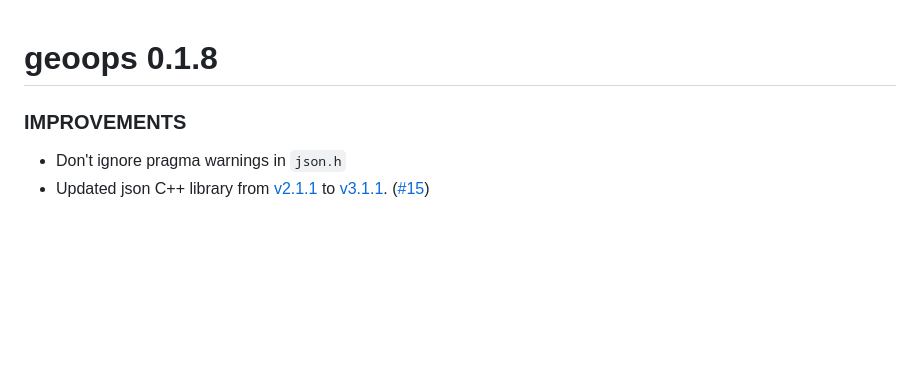
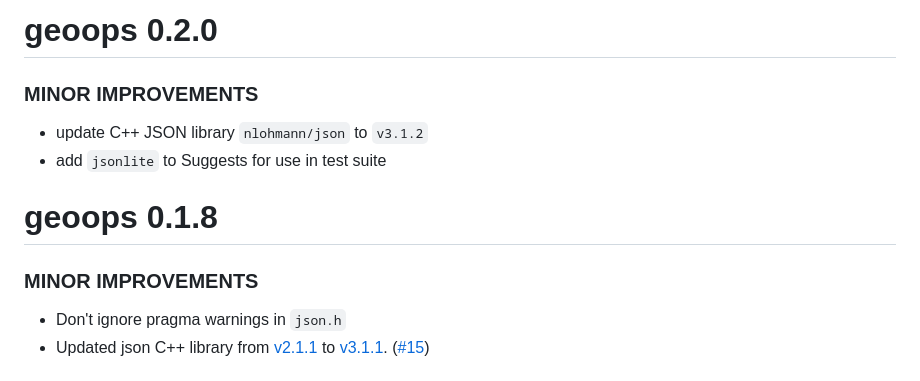
Before and after one commit to cran/geoops, a Markdown page: NEWS.md, the part around the change. Drawn GitHub-style; blank space fills up the shorter version.

```diff
--- a/NEWS.md
+++ b/NEWS.md
@@ -1,7 +1,16 @@
+geoops 0.2.0
+============
+
+### MINOR IMPROVEMENTS
+
+* update C++ JSON library `nlohmann/json` to `v3.1.2`
+* add `jsonlite` to Suggests for use in test suite
+
+
 geoops 0.1.8
 ============
 
-### IMPROVEMENTS
+### MINOR IMPROVEMENTS
 
 * Don't ignore pragma warnings in `json.h`
 * Updated json C++ library from [v2.1.1](https://github.com/nlohmann/json/releases/tag/v2.1.1) to [v3.1.1](https://github.com/nlohmann/json/releases/tag/v3.1.1). ([#15](https://github.com/ropensci/geoops/issues/15))
```
Also changed, not shown: README.md (+10 -8 lines), tools/img/unnamed-chunk-21-1.png, tools/img/unnamed-chunk-22-1.png, 5 other files.
